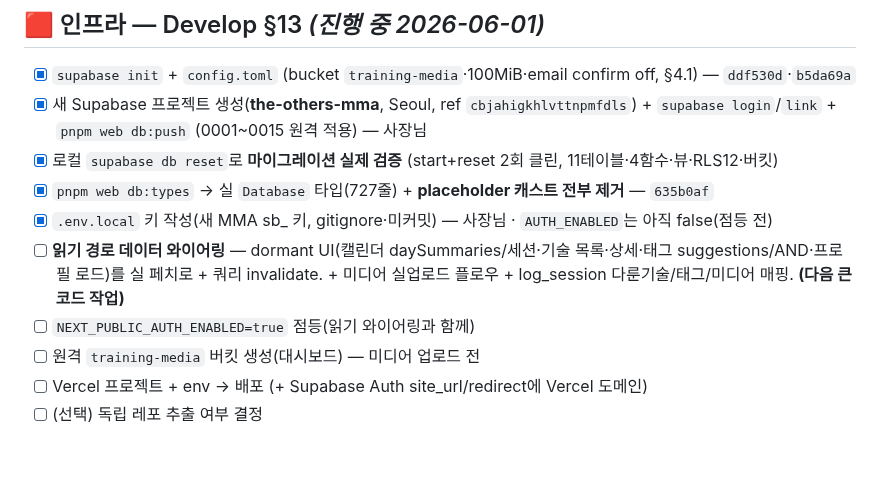
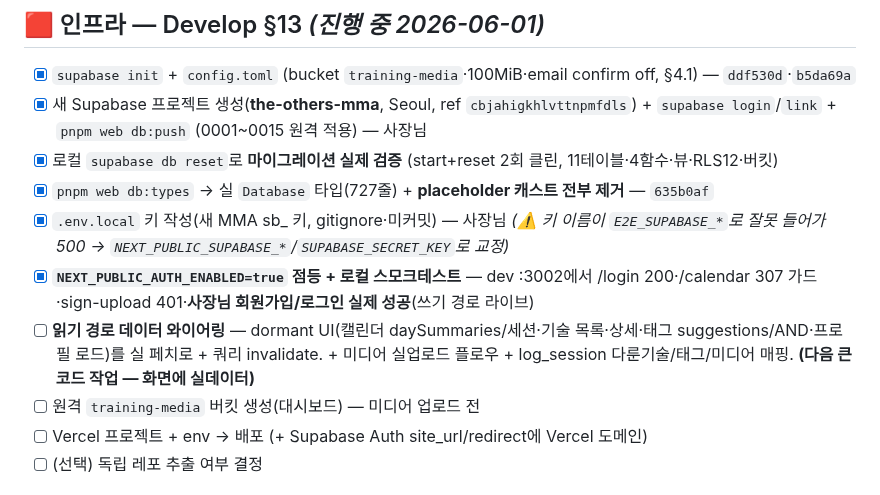
Before and after one commit to KIMJINMINININN/rn_app_dev, a Markdown page: docs/mma/TodoList.md, the part around the change. Rendered like a GitHub page; blank space fills up the shorter version.

Commit message:
docs(mma): 인프라 점등 + 로그인 검증 완료 체크
AUTH_ENABLED=true 점등, dev :3002 스모크(가드/401/회원가입·로그인 실제 성공). 쓰기 경로 라이브. 다음=읽기 경로 데이터 와이어링. .env.local 키이름(E2E_→NEXT_PUBLIC) gotcha 기록.

Co-Authored-By: Claude Opus 4.8 (1M context) <noreply@anthropic.com>

```diff
--- a/docs/mma/TodoList.md
+++ b/docs/mma/TodoList.md
@@ -105,9 +105,9 @@
 - [x] 새 Supabase 프로젝트 생성(**the-others-mma**, Seoul, ref `cbjahigkhlvttnpmfdls`) + `supabase login`/`link` + `pnpm web db:push` (0001~0015 원격 적용) — 사장님
 - [x] 로컬 `supabase db reset`로 **마이그레이션 실제 검증** (start+reset 2회 클린, 11테이블·4함수·뷰·RLS12·버킷)
 - [x] `pnpm web db:types` → 실 `Database` 타입(727줄) + **placeholder 캐스트 전부 제거** — `635b0af`
-- [x] `.env.local` 키 작성(새 MMA sb_ 키, gitignore·미커밋) — 사장님 · `AUTH_ENABLED`는 아직 false(점등 전)
-- [ ] **읽기 경로 데이터 와이어링** — dormant UI(캘린더 daySummaries/세션·기술 목록·상세·태그 suggestions/AND·프로필 로드)를 실 페치로 + 쿼리 invalidate. + 미디어 실업로드 플로우 + log_session 다룬기술/태그/미디어 매핑. **(다음 큰 코드 작업)**
-- [ ] `NEXT_PUBLIC_AUTH_ENABLED=true` 점등(읽기 와이어링과 함께)
+- [x] `.env.local` 키 작성(새 MMA sb_ 키, gitignore·미커밋) — 사장님 *(⚠️ 키 이름이 `E2E_SUPABASE_*`로 잘못 들어가 500 → `NEXT_PUBLIC_SUPABASE_*`/`SUPABASE_SECRET_KEY`로 교정)*
+- [x] **`NEXT_PUBLIC_AUTH_ENABLED=true` 점등 + 로컬 스모크테스트** — dev :3002에서 /login 200·/calendar 307 가드·sign-upload 401·**사장님 회원가입/로그인 실제 성공**(쓰기 경로 라이브)
+- [ ] **읽기 경로 데이터 와이어링** — dormant UI(캘린더 daySummaries/세션·기술 목록·상세·태그 suggestions/AND·프로필 로드)를 실 페치로 + 쿼리 invalidate. + 미디어 실업로드 플로우 + log_session 다룬기술/태그/미디어 매핑. **(다음 큰 코드 작업 — 화면에 실데이터)**
 - [ ] 원격 `training-media` 버킷 생성(대시보드) — 미디어 업로드 전
 - [ ] Vercel 프로젝트 + env → 배포 (+ Supabase Auth site_url/redirect에 Vercel 도메인)
 - [ ] (선택) 독립 레포 추출 여부 결정
```
